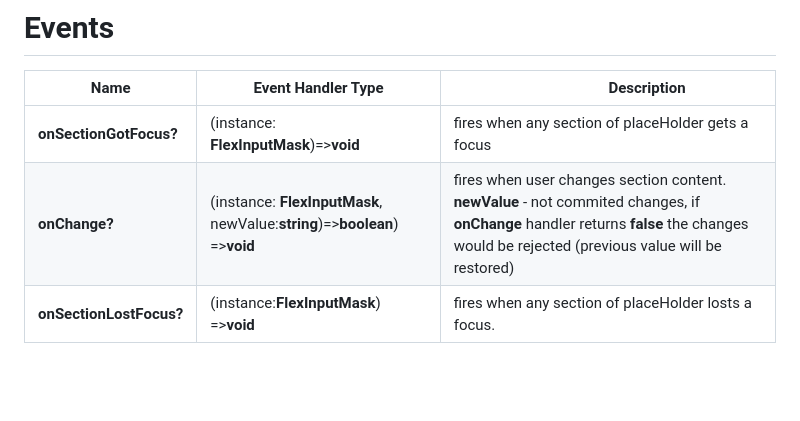
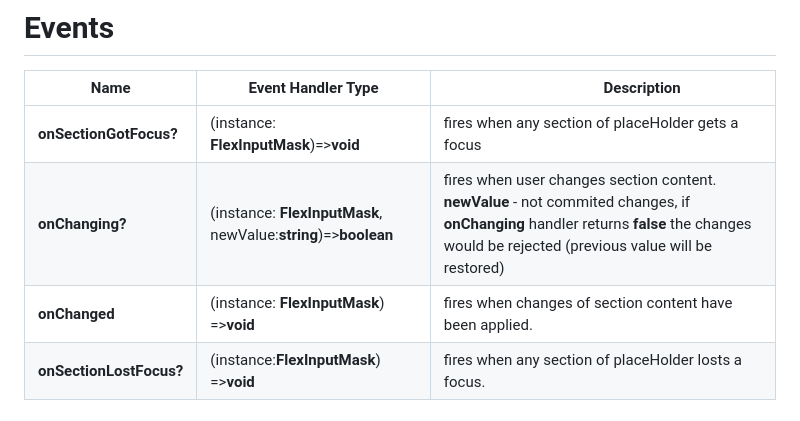
Before and after one commit to Orudnev/react-flexinput-mask, a Markdown page: README.md, the part around the change. GitHub-like rendering; blank space fills up the shorter version.

Commit message:
Saved README.md with Dillinger.io

````diff
--- a/README.md
+++ b/README.md
@@ -33,7 +33,8 @@ return (
 | Name   | Event Handler Type|&nbsp;&nbsp;&nbsp;&nbsp;&nbsp;&nbsp;&nbsp;&nbsp;&nbsp;&nbsp;&nbsp;&nbsp;&nbsp;&nbsp;&nbsp;&nbsp;&nbsp;&nbsp;&nbsp;&nbsp;&nbsp;&nbsp;&nbsp;&nbsp;&nbsp;&nbsp;&nbsp;&nbsp;&nbsp;Description &nbsp;&nbsp;&nbsp;&nbsp;&nbsp;&nbsp;&nbsp;|
 |-|-|-|
 |  **onSectionGotFocus?**|(instance: **FlexInputMask**)=>**void** |fires when any section of placeHolder gets a focus|
-|  **onChange?**|(instance: **FlexInputMask**, newValue:**string**)=>**boolean**) =>**void** |fires when user changes section content. **newValue** - not commited changes, if **onChange** handler returns **false** the changes would be rejected (previous value will be restored) |
+|  **onChanging?**|(instance: **FlexInputMask**, newValue:**string**)=>**boolean** |fires when user changes section content. **newValue** - not commited changes, if **onChanging** handler returns **false** the changes would be rejected (previous value will be restored) |
+|  **onChanged**|(instance: **FlexInputMask**) =>**void** |fires when changes of section content have been applied.|
 |  **onSectionLostFocus?**|(instance:**FlexInputMask**) =>**void** |fires when any section of placeHolder losts a focus.|
 # Methods
 ```jsx
````
